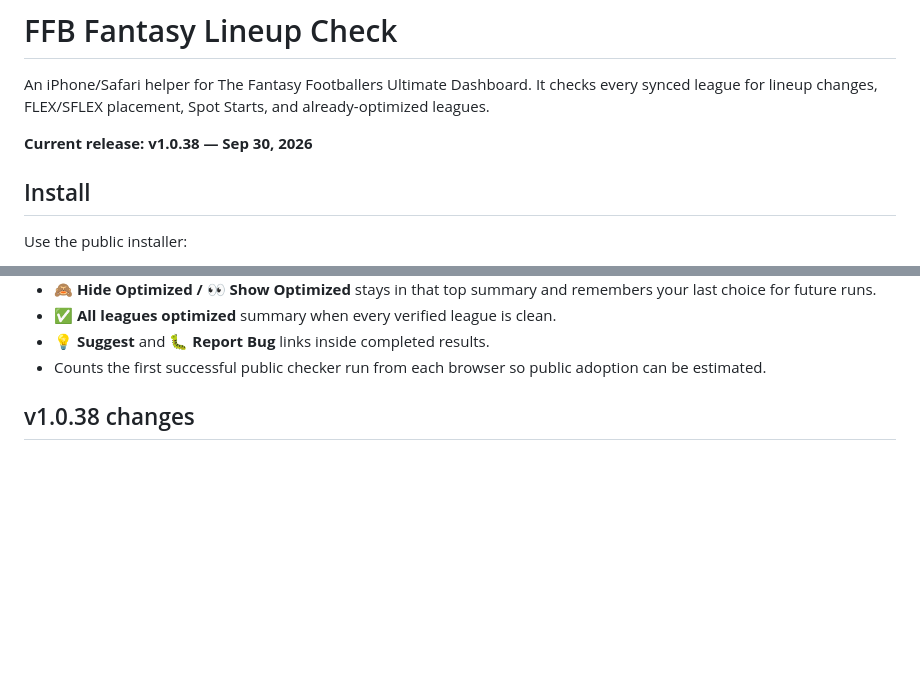
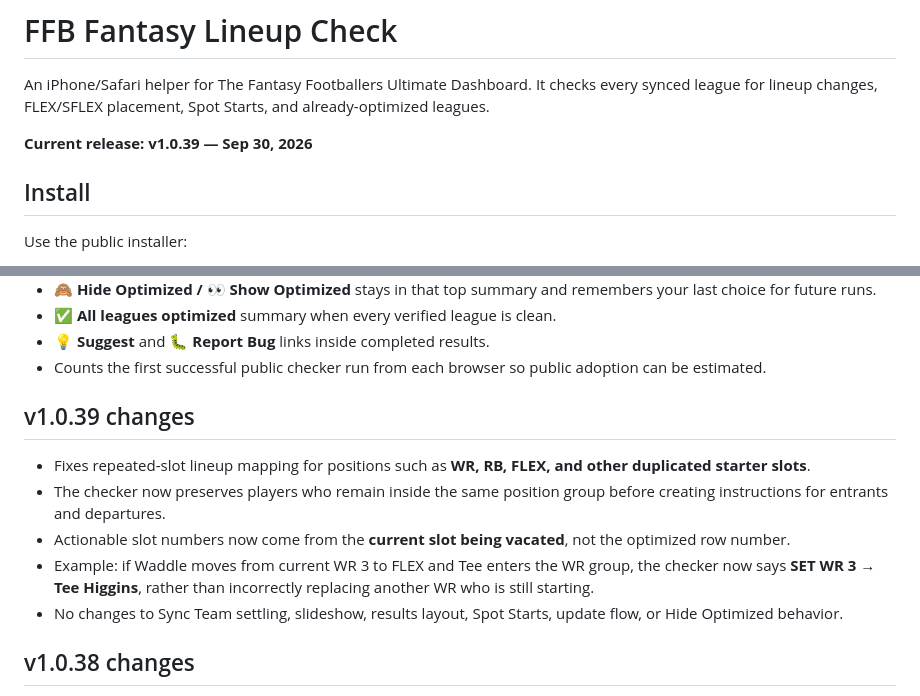
Before and after one commit to usafanthonyperry-spec/ffb-lineup-check, a Markdown page: README.md, 2 parts joined by grey strips. Drawn GitHub-style; blank space fills up the shorter version.

Commit message:
Document public v1.0.39 repeated-slot fix

```diff
--- a/README.md
+++ b/README.md
@@ -2,7 +2,7 @@
 
 An iPhone/Safari helper for The Fantasy Footballers Ultimate Dashboard. It checks every synced league for lineup changes, FLEX/SFLEX placement, Spot Starts, and already-optimized leagues.
 
-**Current release: v1.0.38 — Sep 30, 2026**
+**Current release: v1.0.39 — Sep 30, 2026**
 
 ## Install
 
@@ -47,6 +47,14 @@ Numbered slots inside the same position are treated as equivalent. A player alre
 - **✅ All leagues optimized** summary when every verified league is clean.
 - **💡 Suggest** and **🐛 Report Bug** links inside completed results.
 - Counts the first successful public checker run from each browser so public adoption can be estimated.
+
+## v1.0.39 changes
+
+- Fixes repeated-slot lineup mapping for positions such as **WR, RB, FLEX, and other duplicated starter slots**.
+- The checker now preserves players who remain inside the same position group before creating instructions for entrants and departures.
+- Actionable slot numbers now come from the **current slot being vacated**, not the optimized row number.
+- Example: if Waddle moves from current WR 3 to FLEX and Tee enters the WR group, the checker now says **SET WR 3 → Tee Higgins**, rather than incorrectly replacing another WR who is still starting.
+- No changes to Sync Team settling, slideshow, results layout, Spot Starts, update flow, or Hide Optimized behavior.
 
 ## v1.0.38 changes
 
```
